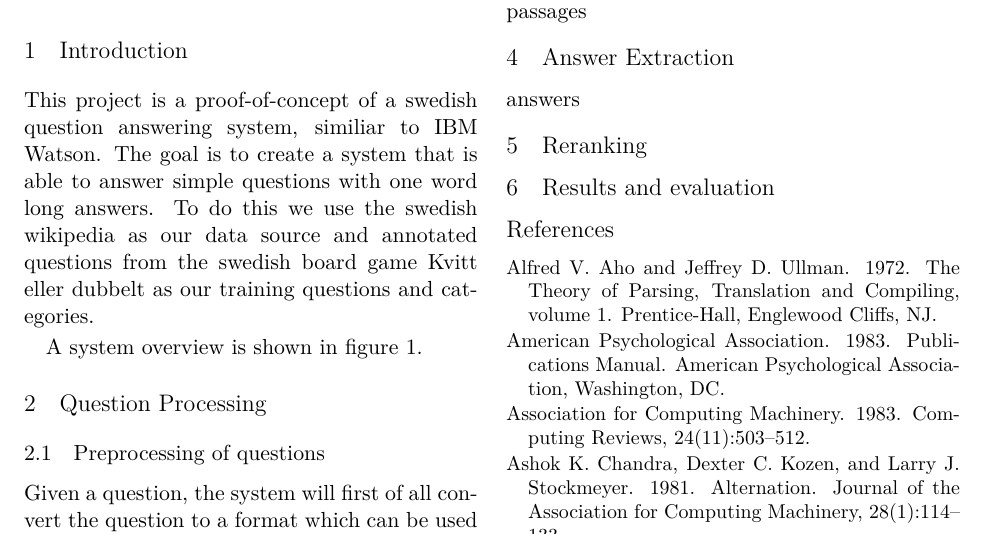
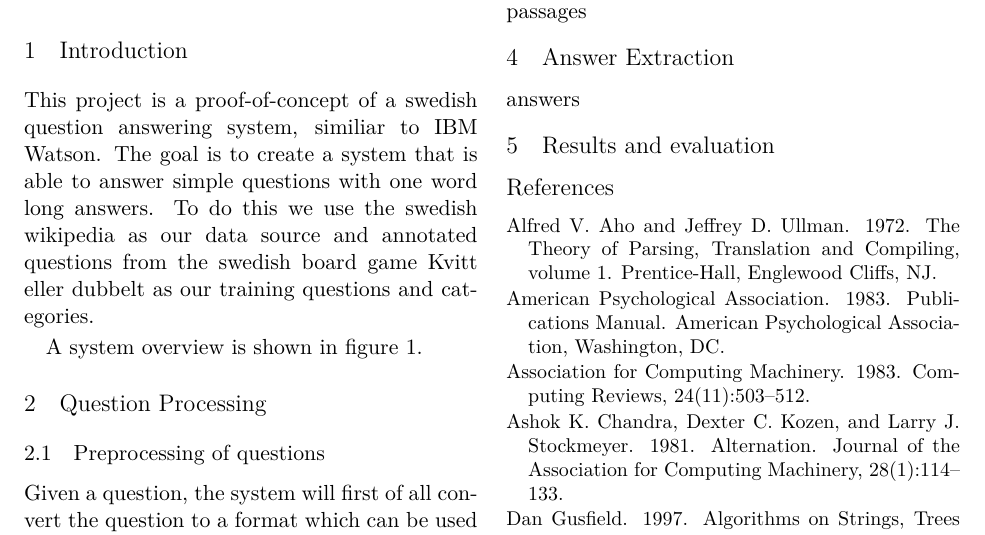
Before and after one commit to merisbahti/minerva, a LaTeX paper (report/naaclhlt2015.tex): part of page 1 of 2, cut so that both start at the same text. Compiled offline with XeLaTeX.

Commit message:
remove reranking section

```diff
--- a/report/naaclhlt2015.tex
+++ b/report/naaclhlt2015.tex
@@ -37,8 +37,6 @@
 \input{sections/passage_retrieval.tex}
 \section{Answer Extraction}
 \input{sections/answer_extraction.tex}
-\section{Reranking}
-\input{sections/reranking.tex}
 \section{Results and evaluation}
 \input{sections/results_and_evaluation.tex}
 
```
Also changed, not shown: report/sections/reranking.tex (deleted).
